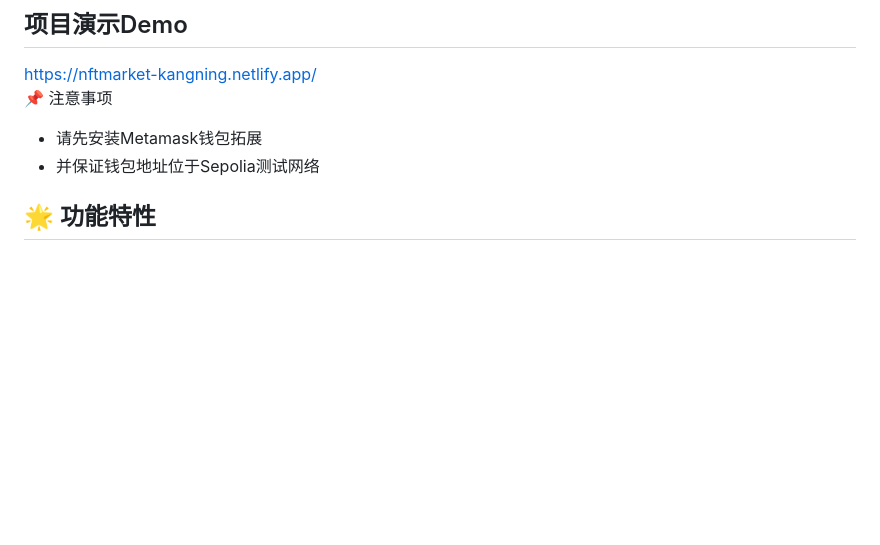
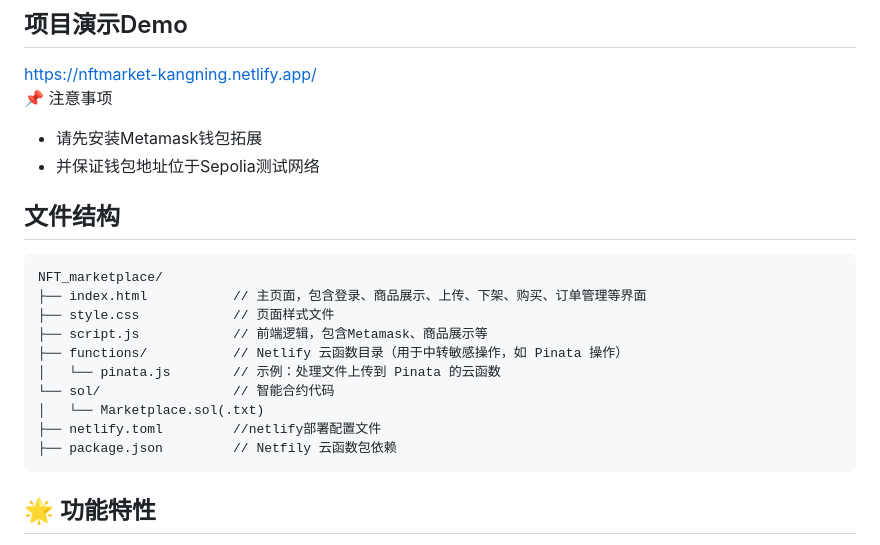
Before and after one commit to kangningyuan/NFT_marketplace, a Markdown page: README.md, the part around the change printed below. Rendered like a GitHub page; blank space fills up the shorter version.

````diff
--- a/README.md
+++ b/README.md
@@ -10,6 +10,22 @@ https://nftmarket-kangning.netlify.app/
 📌 注意事项
 - 请先安装Metamask钱包拓展
 - 并保证钱包地址位于Sepolia测试网络
+
+
+## 文件结构
+```
+NFT_marketplace/
+├── index.html           // 主页面，包含登录、商品展示、上传、下架、购买、订单管理等界面
+├── style.css            // 页面样式文件
+├── script.js            // 前端逻辑，包含Metamask、商品展示等
+├── functions/           // Netlify 云函数目录（用于中转敏感操作，如 Pinata 操作）
+│   └── pinata.js        // 示例：处理文件上传到 Pinata 的云函数
+└── sol/                 // 智能合约代码
+│   └── Marketplace.sol(.txt)
+├── netlify.toml         //netlify部署配置文件
+├── package.json         // Netfily 云函数包依赖
+```
+
 
 ## 🌟 功能特性
 
````
Also changed, not shown: other parts of README.md (+3 -0 lines), README_en.md (+17 -0 lines).
